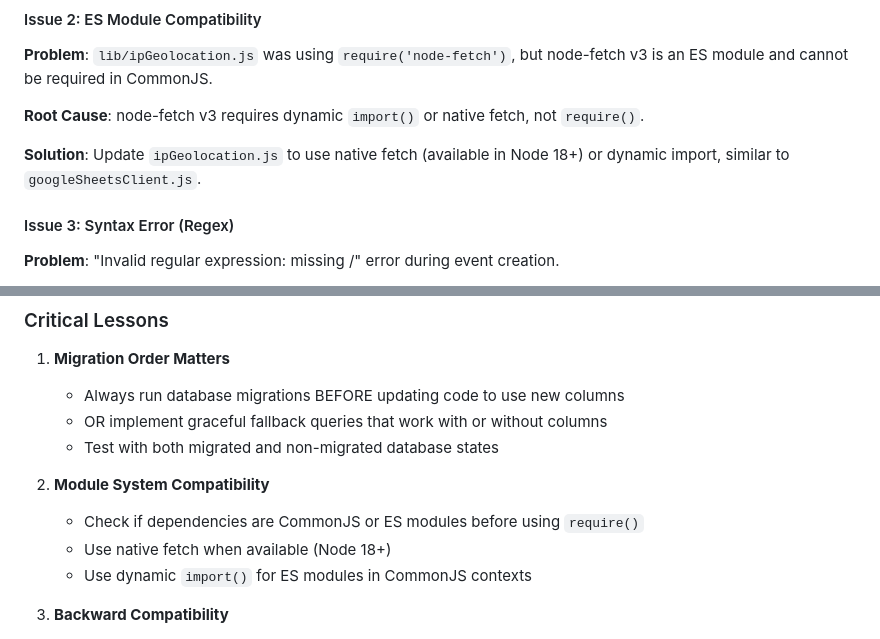
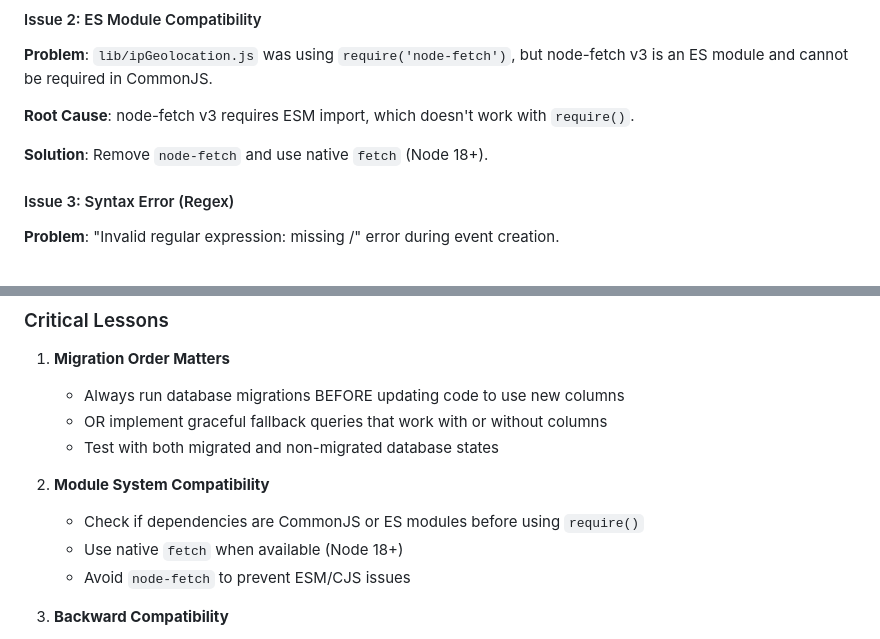
Before and after one commit to denizen-star/eplanner, a Markdown page: docs/CANCELLATION_FEATURE_IMPLEMENTATION_GUIDE.md, 2 parts joined by grey strips. Rendered like a GitHub page.

Commit message:
Docs: note Node 18+ native fetch
Remove node-fetch references from migration notes and update guidance to match the native fetch requirement.

```diff
--- a/docs/CANCELLATION_FEATURE_IMPLEMENTATION_GUIDE.md
+++ b/docs/CANCELLATION_FEATURE_IMPLEMENTATION_GUIDE.md
@@ -45,9 +45,9 @@ This document provides detailed instructions for implementing a modern cancellat
 #### Issue 2: ES Module Compatibility
 **Problem**: `lib/ipGeolocation.js` was using `require('node-fetch')`, but node-fetch v3 is an ES module and cannot be required in CommonJS.
 
-**Root Cause**: node-fetch v3 requires dynamic `import()` or native fetch, not `require()`.
+**Root Cause**: node-fetch v3 requires ESM import, which doesn't work with `require()`.
 
-**Solution**: Update `ipGeolocation.js` to use native fetch (available in Node 18+) or dynamic import, similar to `googleSheetsClient.js`.
+**Solution**: Remove `node-fetch` and use native `fetch` (Node 18+).
 
 #### Issue 3: Syntax Error (Regex)
 **Problem**: "Invalid regular expression: missing /" error during event creation.
@@ -67,8 +67,8 @@ This document provides detailed instructions for implementing a modern cancellat
 
 2. **Module System Compatibility**
    - Check if dependencies are CommonJS or ES modules before using `require()`
-   - Use native fetch when available (Node 18+)
-   - Use dynamic `import()` for ES modules in CommonJS contexts
+   - Use native `fetch` when available (Node 18+)
+   - Avoid `node-fetch` to prevent ESM/CJS issues
 
 3. **Backward Compatibility**
    - Don't break existing functionality while adding new features
```
Also changed, not shown: docs/EMAIL_MIGRATION_GUIDE_RUNS_APP.md (+1 -2 lines), docs/FAILED_IMPLEMENTATION_LESSONS_LEARNED.md (+1 -1 lines).
